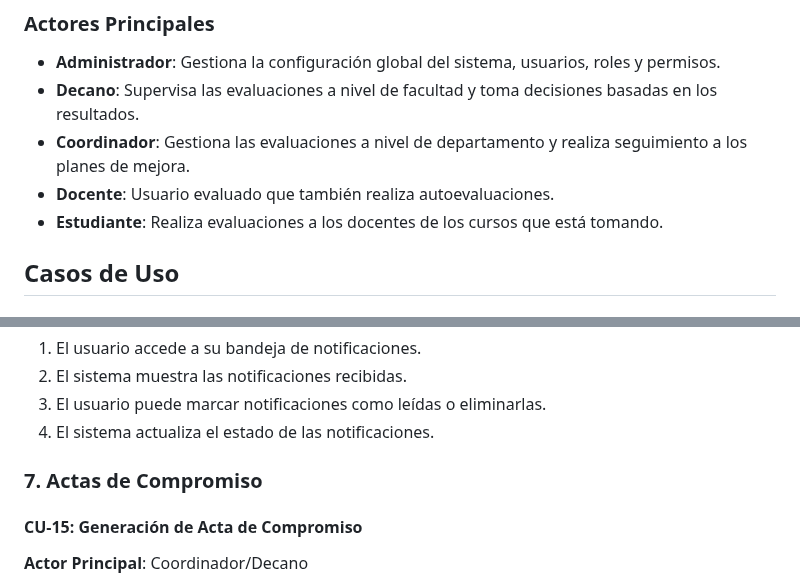
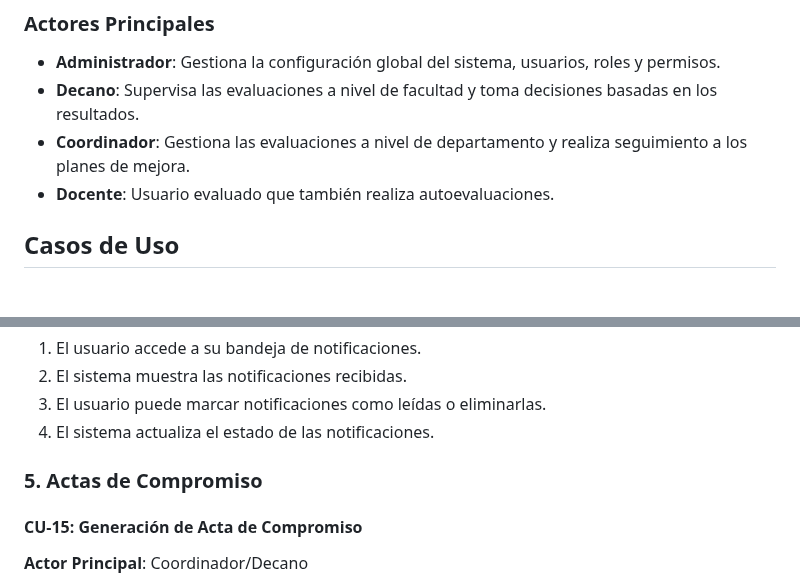
Before and after one commit to SLarkZ01/Proyecto_Evaluacion_Docente, a Markdown page: Documentacion/casos_uso_historias_usuario.md, 2 parts joined by grey strips. GitHub-like rendering.

```diff
--- a/Documentacion/casos_uso_historias_usuario.md
+++ b/Documentacion/casos_uso_historias_usuario.md
@@ -17,7 +17,6 @@ Este documento presenta los casos de uso e historias de usuario para el Sistema
 - **Decano**: Supervisa las evaluaciones a nivel de facultad y toma decisiones basadas en los resultados.
 - **Coordinador**: Gestiona las evaluaciones a nivel de departamento y realiza seguimiento a los planes de mejora.
 - **Docente**: Usuario evaluado que también realiza autoevaluaciones.
-- **Estudiante**: Realiza evaluaciones a los docentes de los cursos que está tomando.
 
 ## Casos de Uso
 
@@ -193,7 +128,7 @@ Este documento presenta los casos de uso e historias de usuario para el Sistema
 3. El usuario puede marcar notificaciones como leídas o eliminarlas.
 4. El sistema actualiza el estado de las notificaciones.
 
-### 7. Actas de Compromiso
+### 5. Actas de Compromiso
 
 #### CU-15: Generación de Acta de Compromiso
 **Actor Principal**: Coordinador/Decano
```
Also changed, not shown: other parts of Documentacion/casos_uso_historias_usuario.md (+3 -67 lines).
